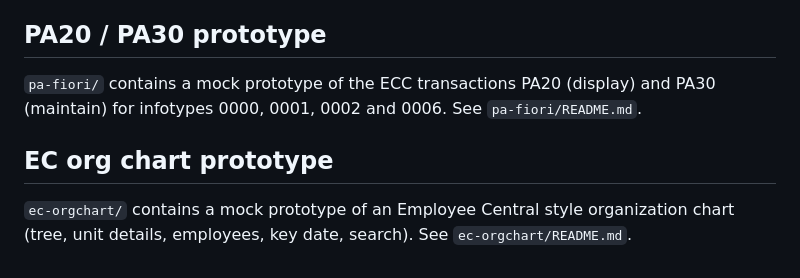
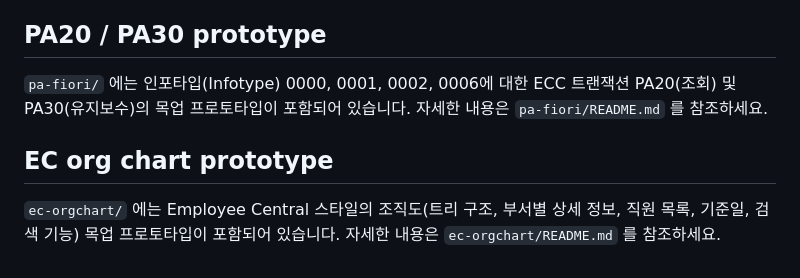
Before and after one commit to JeremyRubiPark/fiori_claude, a Markdown page: README.md, the part around the change. Drawn GitHub-style.

Commit message:
Update README.md
번역본으로 치환

```diff
--- a/README.md
+++ b/README.md
@@ -78,10 +78,10 @@ c_use_mock TYPE abap_bool VALUE abap_false,
 
 ## PA20 / PA30 prototype
 
-`pa-fiori/` contains a mock prototype of the ECC transactions PA20 (display) and PA30 (maintain)
-for infotypes 0000, 0001, 0002 and 0006. See `pa-fiori/README.md`.
+`pa-fiori/` 에는 인포타입(Infotype) 0000, 0001, 0002, 0006에 대한 ECC 트랜잭션 PA20(조회) 및 PA30(유지보수)의 목업 프로토타입이 포함되어 있습니다.
+자세한 내용은 `pa-fiori/README.md` 를 참조하세요.
 
 ## EC org chart prototype
 
-`ec-orgchart/` contains a mock prototype of an Employee Central style organization chart
-(tree, unit details, employees, key date, search). See `ec-orgchart/README.md`.
+`ec-orgchart/` 에는 Employee Central 스타일의 조직도(트리 구조, 부서별 상세 정보, 직원 목록, 기준일, 검색 기능) 목업 프로토타입이 포함되어 있습니다.
+자세한 내용은 `ec-orgchart/README.md` 를 참조하세요.
```
